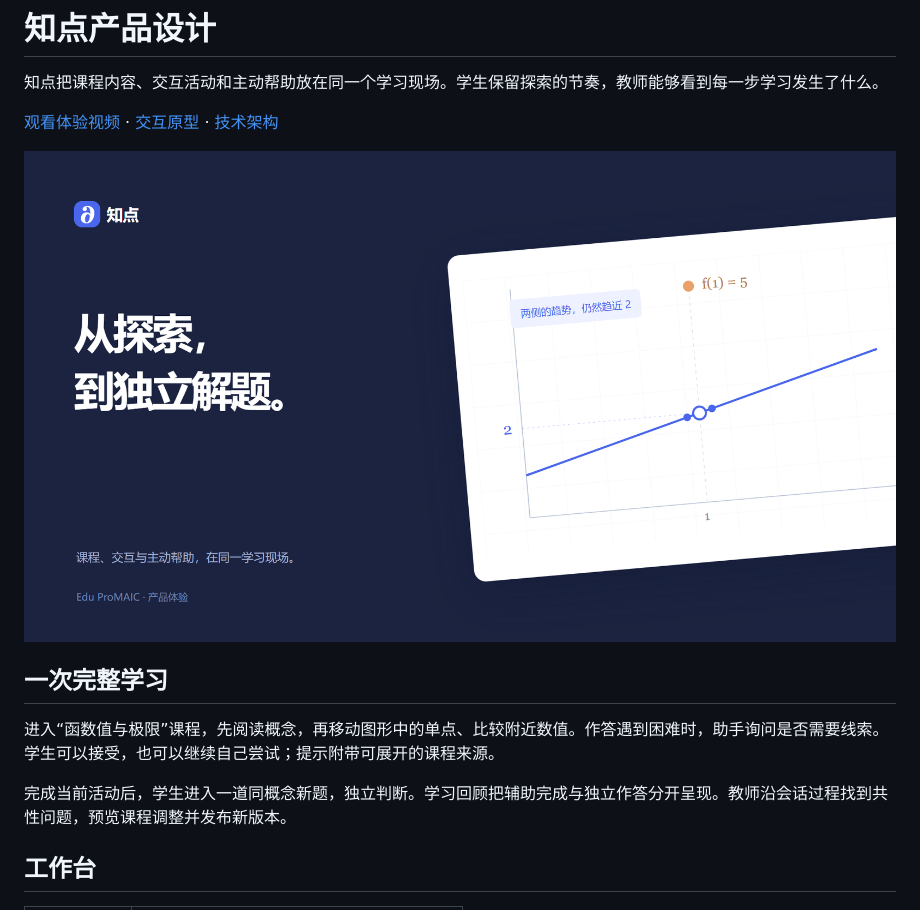
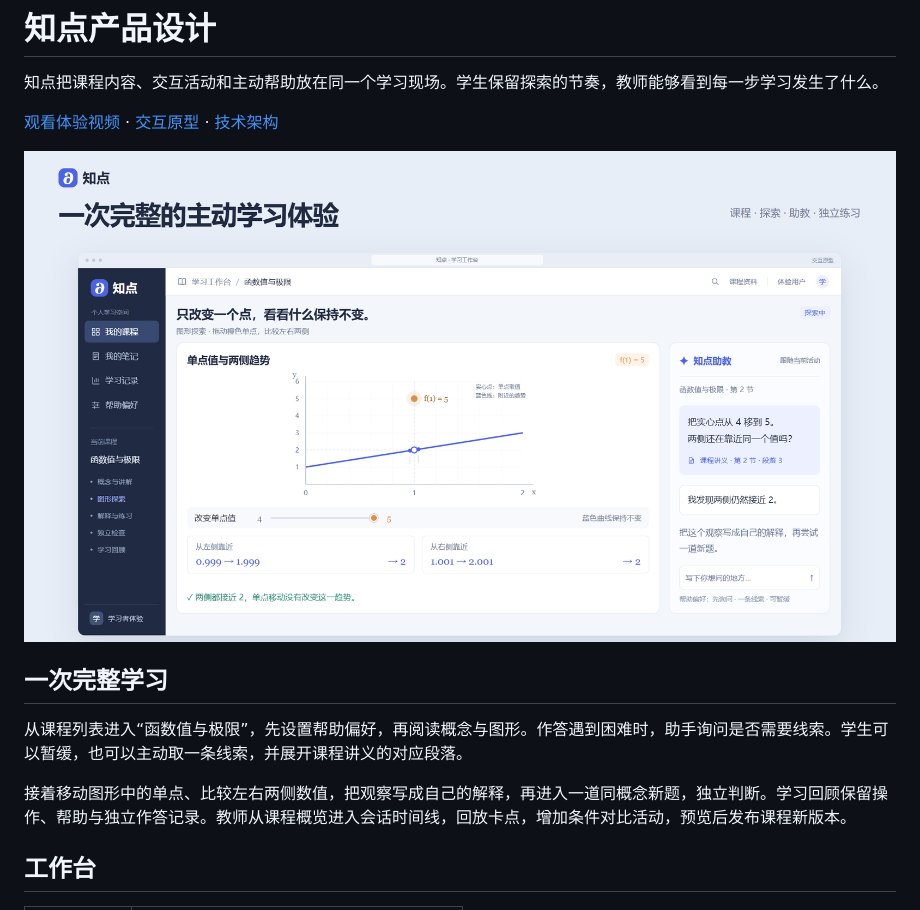
Before and after one commit to LJHSTO/edu-promaic, a Markdown page: docs/software/产品设计.md, the part around the change. Drawn GitHub-style; pictures changed too: docs/software/media/原型封面.png.

Commit message:
完善连续配乐与完整平台体验视频 (#19)

```diff
--- a/docs/software/产品设计.md
+++ b/docs/software/产品设计.md
@@ -8,9 +8,9 @@
 
 ## 一次完整学习
 
-进入“函数值与极限”课程，先阅读概念，再移动图形中的单点、比较附近数值。作答遇到困难时，助手询问是否需要线索。学生可以接受，也可以继续自己尝试；提示附带可展开的课程来源。
+从课程列表进入“函数值与极限”，先设置帮助偏好，再阅读概念与图形。作答遇到困难时，助手询问是否需要线索。学生可以暂缓，也可以主动取一条线索，并展开课程讲义的对应段落。
 
-完成当前活动后，学生进入一道同概念新题，独立判断。学习回顾把辅助完成与独立作答分开呈现。教师沿会话过程找到共性问题，预览课程调整并发布新版本。
+接着移动图形中的单点、比较左右两侧数值，把观察写成自己的解释，再进入一道同概念新题，独立判断。学习回顾保留操作、帮助与独立作答记录。教师从课程概览进入会话时间线，回放卡点，增加条件对比活动，预览后发布课程新版本。
 
 ## 工作台
 
```
Also changed, not shown: CONTRIBUTING.md (+1 -1 lines), 10 other files.
